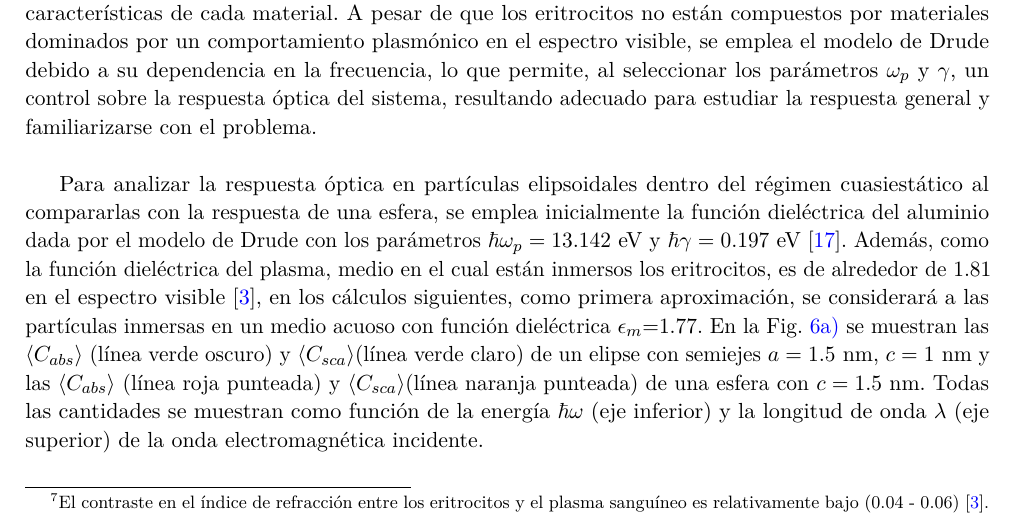
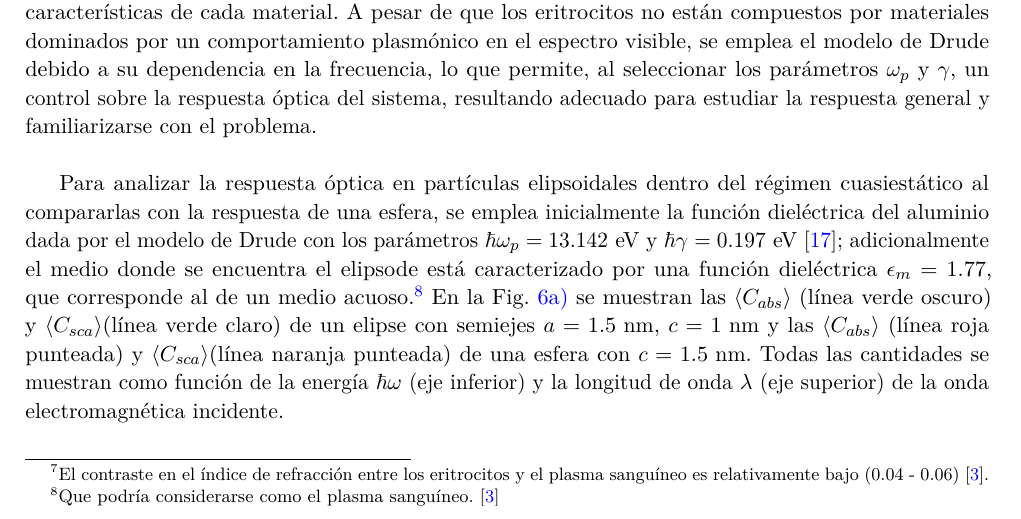
Before and after one commit to LarissaLG/Servicio-Social, a LaTeX document (Notas/Reporte extenso/1Notas_Servicio_Social.tex, which reads Notas/Reporte extenso/1Resultados.tex): part of page 16 of 23, cut so that both start at the same text. Compiled offline with pdfLaTeX.

Commit message:
26/02/2025

```diff
--- a/Notas/Reporte extenso/1Resultados.tex
+++ b/Notas/Reporte extenso/1Resultados.tex
@@ -11,7 +11,7 @@ Para modelar la respuesta electromagnética del material de los elipsoides, se p
 \end{equation}
 donde $\omega_p$ es la frecuencia de plasma y $\gamma$ es la constante fenomenológica de amortiguamiento, ambas características de cada material. A pesar de  que los eritrocitos no están compuestos por materiales dominados por un comportamiento plasmónico en el espectro visible, se emplea el modelo de Drude debido a su dependencia en la frecuencia, lo que permite, al seleccionar los parámetros $\omega_p$ y $\gamma$, un control sobre la respuesta óptica del sistema, resultando adecuado para estudiar la respuesta general y familiarizarse con el problema.\\
 
-Para analizar la respuesta óptica en partículas elipsoidales dentro del régimen cuasiestático al compararlas con la respuesta de una esfera, se emplea inicialmente la función dieléctrica del aluminio dada por el modelo de Drude con los parámetros $\hbar\omega_p=13.142\text{ eV}$ y $\hbar\gamma=0.197\text{ eV}$ \cite{Aluminio}. Además, como la función dieléctrica del plasma, medio en el cual están inmersos los eritrocitos, es de alrededor de 1.81 en el espectro visible \cite{Blood}, en los cálculos siguientes, como primera aproximación, se considerará a las partículas inmersas en un medio acuoso con función dieléctrica $\epsilon_m$=1.77. En la Fig. \ref{Contribuciones} se muestran las $\langle C_{abs} \rangle$ (línea verde oscuro) y $\langle C_{sca} \rangle$(línea verde claro) de  un elipse con semiejes $a=1.5\text{ nm}$, $c=1\text{ nm}$ y las $\langle C_{abs} \rangle$ (línea roja punteada) y $\langle C_{sca} \rangle$(línea naranja punteada) de una esfera con $c=1.5\text{ nm}$. Todas las cantidades se muestran
+Para analizar la respuesta óptica en partículas elipsoidales dentro del régimen cuasiestático al compararlas con la respuesta de una esfera, se emplea inicialmente la función dieléctrica del aluminio dada por el modelo de Drude con los parámetros $\hbar\omega_p=13.142\text{ eV}$ y $\hbar\gamma=0.197\text{ eV}$ \cite{Aluminio}; adicionalmente el medio donde se encuentra el elipsode está caracterizado por una función dieléctrica $\epsilon_m = 1.77$, que corresponde al de un medio acuoso.\footnote{Que podría considerarse como el plasma sanguíneo. \cite{Blood}} En la Fig. \ref{Contribuciones} se muestran las $\langle C_{abs} \rangle$ (línea verde oscuro) y $\langle C_{sca} \rangle$(línea verde claro) de  un elipse con semiejes $a=1.5\text{ nm}$, $c=1\text{ nm}$ y las $\langle C_{abs} \rangle$ (línea roja punteada) y $\langle C_{sca} \rangle$(línea naranja punteada) de una esfera con $c=1.5\text{ nm}$. Todas las cantidades se muestran
 como función de la energía $\hbar\omega$ (eje inferior) y la longitud de onda $\lambda$ (eje superior) de la onda electromagnética incidente. \\
 \begin{figure}[h!]
 	\sidesubfloat[]{\includegraphics[width=.445\textwidth]{../../Figuras/AlContribuciones3.pdf} \label{Contribuciones}}\quad%
```
Also changed, not shown: 2 other files.
